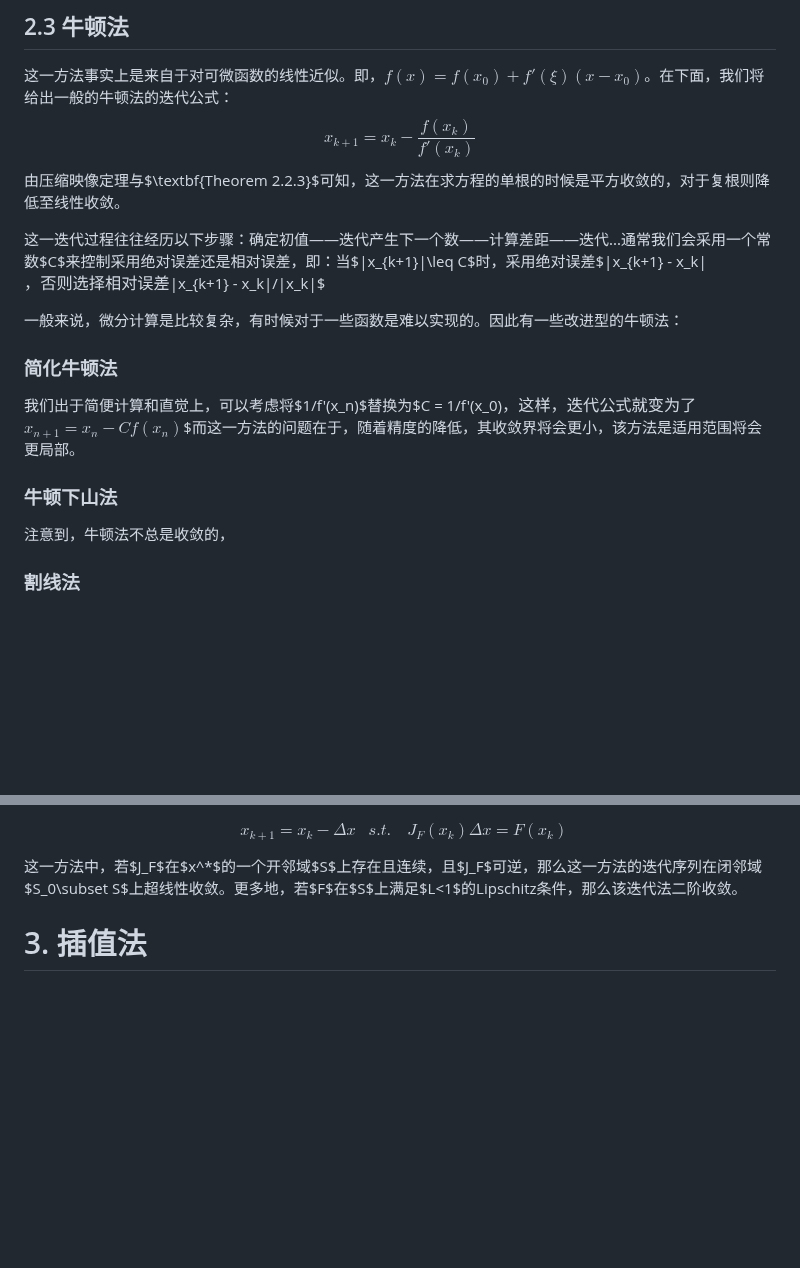
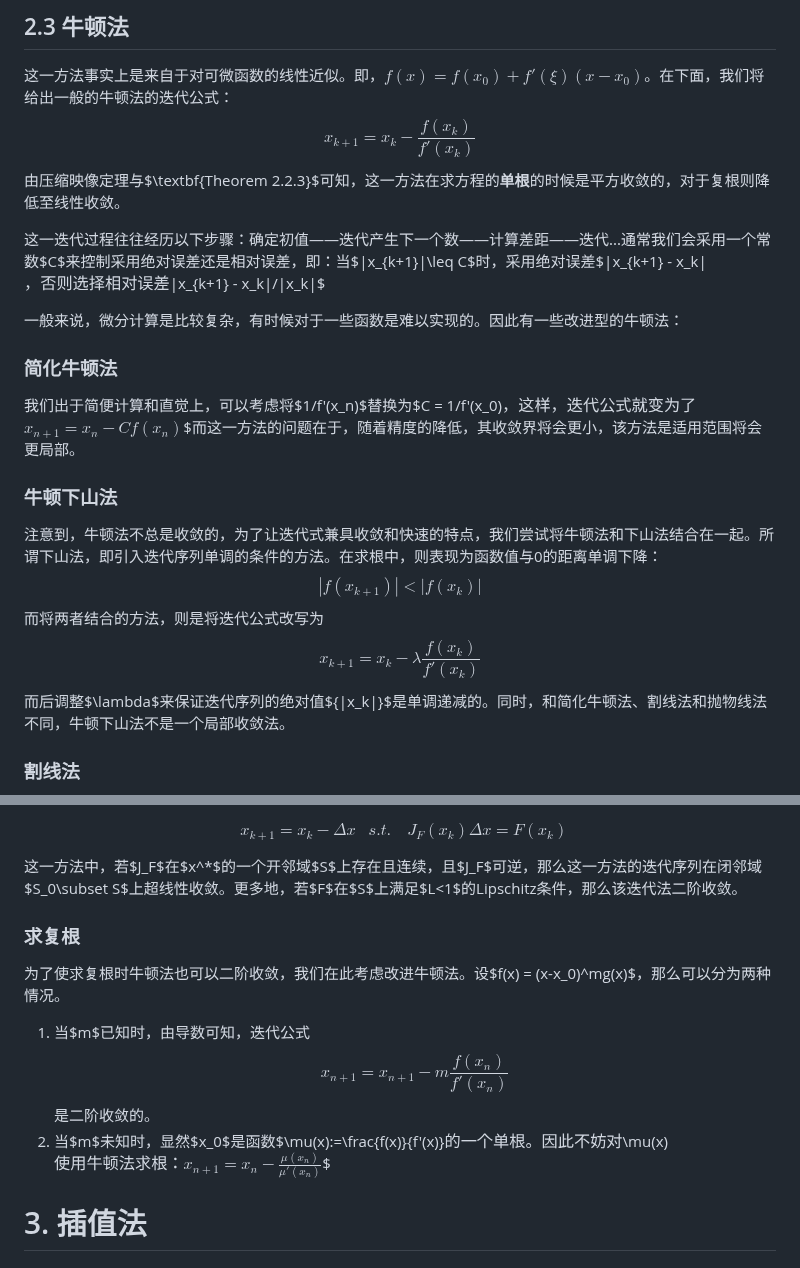
Before and after one commit to Linzy-Liu/Note-Repository, a Markdown page: Notes in markdown/Numerical Analysis.md, 2 parts joined by grey strips. GitHub-like rendering; blank space fills up the shorter version.

Commit message:
Finish chapter 2

```diff
--- a/Notes in markdown/Numerical Analysis.md
+++ b/Notes in markdown/Numerical Analysis.md
@@ -132,7 +132,7 @@ $\textbf{Theorem 2.2.4}$ 设$x^*$为上式定义的迭代过程的不动点，
 ## 2.3 牛顿法
 
 这一方法事实上是来自于对可微函数的线性近似。即，$f(x) = f(x_0) + f'(\xi)(x-x_0)$。在下面，我们将给出一般的牛顿法的迭代公式：
-$$ x_{k+1} = x_k - \frac{f(x_k)}{f'(x_k)}$$由压缩映像定理与$\textbf{Theorem 2.2.3}$可知，这一方法在求方程的单根的时候是平方收敛的，对于复根则降低至线性收敛。
+$$ x_{k+1} = x_k - \frac{f(x_k)}{f'(x_k)}$$由压缩映像定理与$\textbf{Theorem 2.2.3}$可知，这一方法在求方程的**单根**的时候是平方收敛的，对于复根则降低至线性收敛。
 
 这一迭代过程往往经历以下步骤：确定初值——迭代产生下一个数——计算差距——迭代...通常我们会采用一个常数$C$来控制采用绝对误差还是相对误差，即：当$|x_{k+1}|\leq C$时，采用绝对误差$|x_{k+1} - x_k|$，否则选择相对误差$|x_{k+1} - x_k|/|x_k|$
 
@@ -144,7 +144,9 @@ $$ x_{k+1} = x_k - \frac{f(x_k)}{f'(x_k)}$$由压缩映像定理与$\textbf{Theo
 
 ### 牛顿下山法
 
-注意到，牛顿法不总是收敛的，
+注意到，牛顿法不总是收敛的，为了让迭代式兼具收敛和快速的特点，我们尝试将牛顿法和下山法结合在一起。所谓下山法，即引入迭代序列单调的条件的方法。在求根中，则表现为函数值与0的距离单调下降：
+$$\left|f(x_{k+1})\right| < \left|f(x_k)\right|$$而将两者结合的方法，则是将迭代公式改写为$$x_{k+1}=x_k - \lambda\frac{f(x_k)}{f'(x_k)}$$而后调整$\lambda$来保证迭代序列的绝对值$\{|x_k|\}$是单调递减的。同时，和简化牛顿法、割线法和抛物线法不同，牛顿下山法不是一个局部收敛法。
+
 ### 割线法
 
 为了回避导数值的计算，我们还可以考虑使用差商来代替。当我们准备求$x_{k+1}$时，我们已经知道$x_j(j=1,2,\ldots,k)$的值，从而根据前面所提出的想法，可以将$f'(x_k)$以$x_k$与$x_{k-1}$的差商替代。从而有迭代公式：
@@ -172,6 +174,11 @@ $$
 $$
 这一方法中，若$J_F$在$x^*$的一个开邻域$S$上存在且连续，且$J_F$可逆，那么这一方法的迭代序列在闭邻域$S_0\subset S$上超线性收敛。更多地，若$F$在$S$上满足$L<1$的Lipschitz条件，那么该迭代法二阶收敛。
 
+### 求复根
+
+为了使求复根时牛顿法也可以二阶收敛，我们在此考虑改进牛顿法。设$f(x) = (x-x_0)^mg(x)$，那么可以分为两种情况。
+1. 当$m$已知时，由导数可知，迭代公式$$x_{n+1} = x_{n+1} - m\frac{f(x_n)}{f'(x_n)}$$是二阶收敛的。
+2. 当$m$未知时，显然$x_0$是函数$\mu(x):=\frac{f(x)}{f'(x)}$的一个单根。因此不妨对$\mu(x)$使用牛顿法求根：$$x_{n+1} = x_n - \frac{\mu(x_n)}{\mu'(x_n)}$$
 
 # 3. 插值法
 
```
